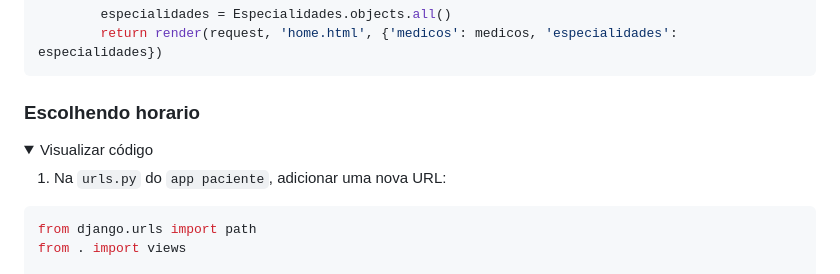
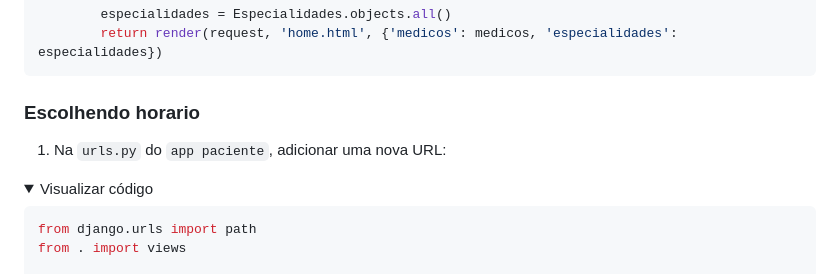
Before and after one commit to CristianoSFMothe/healing, a Markdown page: README.md, the part around the change printed below. Rendered like a GitHub page; folded sections open.

````diff
--- a/README.md
+++ b/README.md
@@ -2087,9 +2088,9 @@ def home(request):
 
 ### Escolhendo horario
 
-<details><summary>Visualizar código</summary>
-
 1. Na `urls.py` do `app paciente`, adicionar uma nova URL:
+
+<details><summary>Visualizar código</summary>
 
 ```python
 from django.urls import path
````
Also changed, not shown: other parts of README.md (+1 -0 lines).
